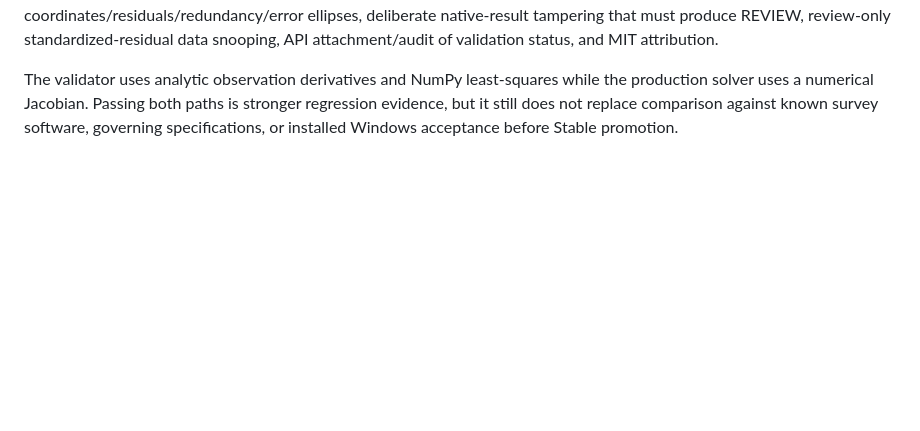
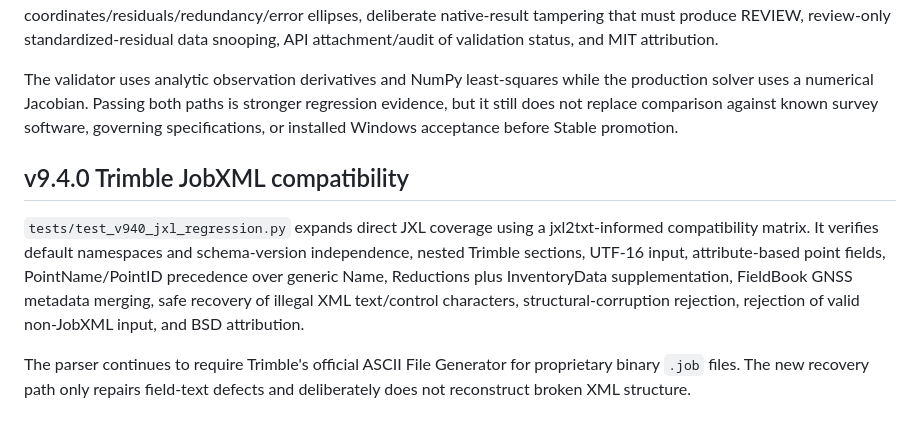
Before and after one commit to cpaul1988/SurveySync, a Markdown page: docs/TEST_COVERAGE.md, the part around the change. GitHub-like rendering; blank space fills up the shorter version.

Commit message:
Document JobXML compatibility regression coverage

```diff
--- a/docs/TEST_COVERAGE.md
+++ b/docs/TEST_COVERAGE.md
@@ -130,3 +130,17 @@ while the production solver uses a numerical Jacobian. Passing both paths is
 stronger regression evidence, but it still does not replace comparison against
 known survey software, governing specifications, or installed Windows
 acceptance before Stable promotion.
+
+## v9.4.0 Trimble JobXML compatibility
+
+`tests/test_v940_jxl_regression.py` expands direct JXL coverage using a
+jxl2txt-informed compatibility matrix. It verifies default namespaces and
+schema-version independence, nested Trimble sections, UTF-16 input,
+attribute-based point fields, PointName/PointID precedence over generic Name,
+Reductions plus InventoryData supplementation, FieldBook GNSS metadata merging,
+safe recovery of illegal XML text/control characters, structural-corruption
+rejection, rejection of valid non-JobXML input, and BSD attribution.
+
+The parser continues to require Trimble's official ASCII File Generator for
+proprietary binary `.job` files. The new recovery path only repairs field-text
+defects and deliberately does not reconstruct broken XML structure.
```
